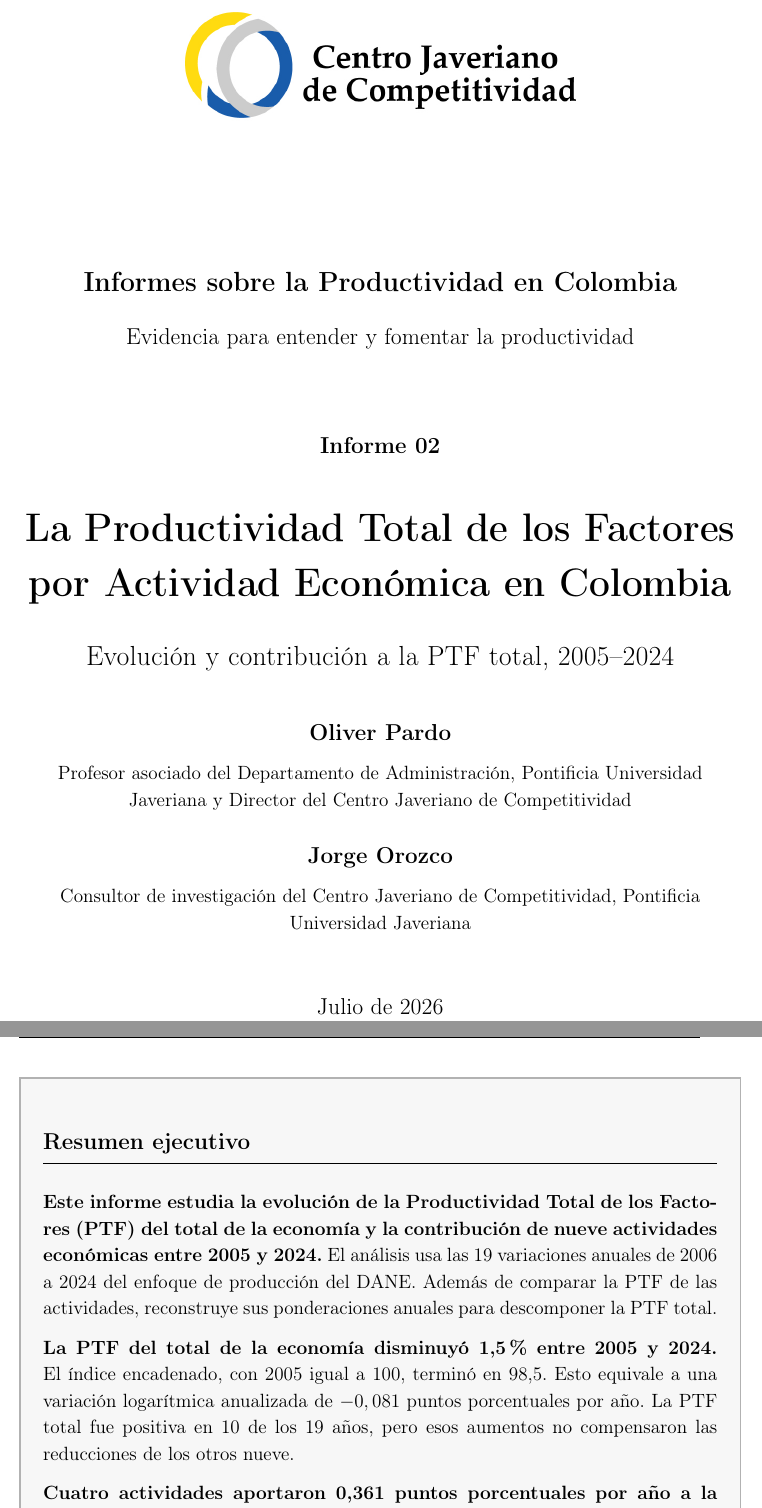
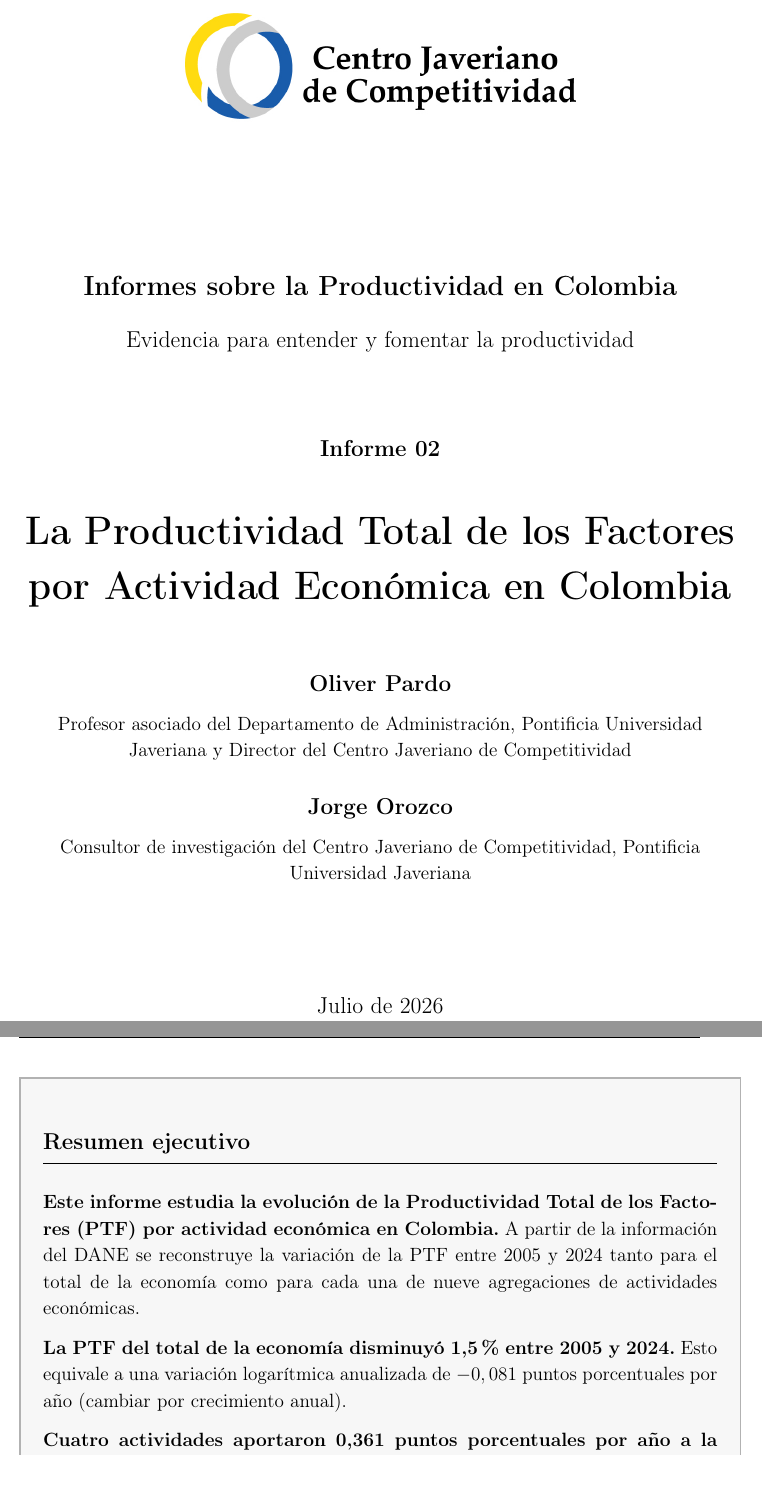
Before and after one commit to oliverpardo1979/informe_ptf, a LaTeX document (main.tex): two parts of pages 1 and 2 of 17, joined at a grey line, cut so that both start at the same text, the shorter picture padded with empty space. Compiled offline with pdfLaTeX.

Commit message:
Updates from Overleaf

```diff
--- a/main.tex
+++ b/main.tex
@@ -80,7 +80,7 @@
 \vspace{0.45cm}
 {\Huge\bfseries \reporttitle\par}
 \vspace{0.35cm}
-{\Large \reportsubtitle\par}
+%{\Large \reportsubtitle\par}
 \vspace{0.65cm}
 {\large\bfseries \reportauthorone\par}
 {\normalsize \reportauthoroneaffil\par}
@@ -109,9 +109,9 @@
 \section*{Resumen ejecutivo}
 \addcontentsline{toc}{section}{Resumen ejecutivo}
 
-\textbf{Este informe estudia la evolución de la Productividad Total de los Factores (PTF) del total de la economía y la contribución de nueve actividades económicas entre 2005 y 2024.} El análisis usa las 19 variaciones anuales de 2006 a 2024 del enfoque de producción del DANE. Además de comparar la PTF de las actividades, reconstruye sus ponderaciones anuales para descomponer la PTF total.
+\textbf{Este informe estudia la evolución de la Productividad Total de los Factores (PTF) por actividad económica en Colombia.} A partir de la información del DANE se reconstruye la variación de la PTF entre 2005 y 2024 tanto para el total de la economía como para cada una de nueve agregaciones de actividades económicas.
 
-\textbf{La PTF del total de la economía disminuyó 1,5\% entre 2005 y 2024.} El índice encadenado, con 2005 igual a 100, terminó en 98,5. Esto equivale a una variación logarítmica anualizada de $-0,081$ puntos porcentuales por año. La PTF total fue positiva en 10 de los 19 años, pero esos aumentos no compensaron las reducciones de los otros nueve.
+\textbf{La PTF del total de la economía disminuyó 1,5\% entre 2005 y 2024.} Esto equivale a una variación logarítmica anualizada de $-0,081$ puntos porcentuales por año (cambiar por crecimiento anual).
 
 \textbf{Cuatro actividades aportaron 0,361 puntos porcentuales por año a la PTF total, mientras las otras cinco restaron 0,441 puntos.} Servicios sociales registró la mayor contribución positiva, con 0,148 puntos por año. Le siguieron comercio, con 0,128, y agricultura, con 0,076. Las mayores contribuciones negativas provinieron de finanzas e inmobiliarias, con $-0,137$ puntos, y minería, con $-0,133$.
 
```
